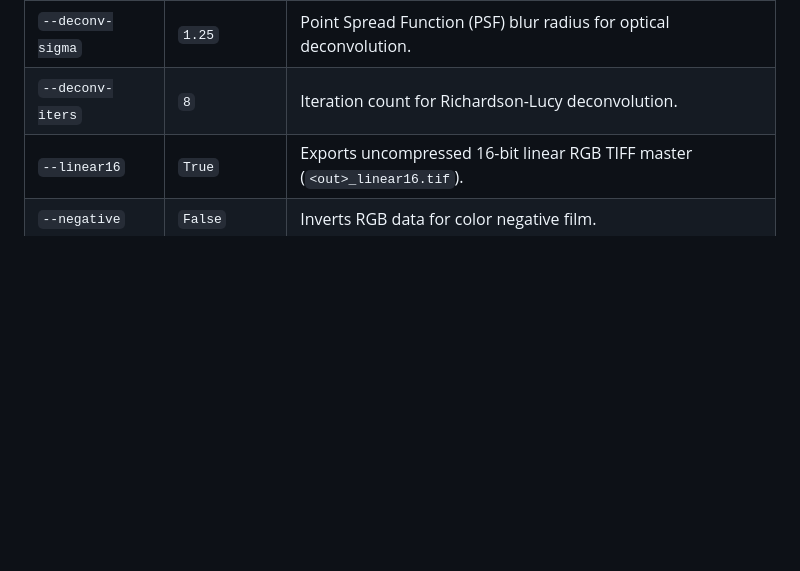
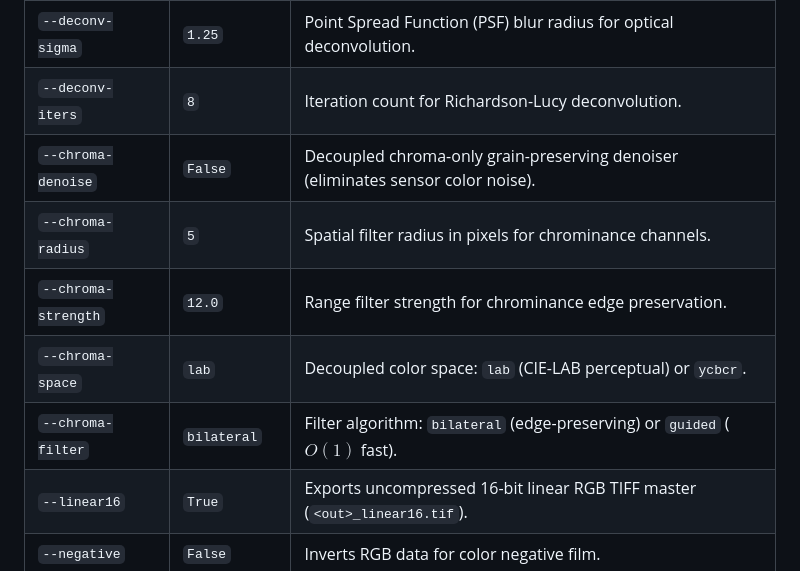
Before and after one commit to aalkaswan/1800i-reloaded, a Markdown page: README.md, the part around one of its changes. GitHub-like rendering; blank space fills up the shorter version.

```diff
--- a/README.md
+++ b/README.md
@@ -178,6 +211,11 @@ python3 scripts/pie1800_scan.py --offset 1250 --lines 950 --samples 4 --analog-b
 | `--deconvolve` | `False`| Richardson-Lucy optical MTF deconvolution to restore rod lens sharpness. |
 | `--deconv-sigma` | `1.25` | Point Spread Function (PSF) blur radius for optical deconvolution. |
 | `--deconv-iters` | `8` | Iteration count for Richardson-Lucy deconvolution. |
+| `--chroma-denoise` | `False`| Decoupled chroma-only grain-preserving denoiser (eliminates sensor color noise). |
+| `--chroma-radius` | `5` | Spatial filter radius in pixels for chrominance channels. |
+| `--chroma-strength`| `12.0` | Range filter strength for chrominance edge preservation. |
+| `--chroma-space` | `lab` | Decoupled color space: `lab` (CIE-LAB perceptual) or `ycbcr`. |
+| `--chroma-filter`| `bilateral`| Filter algorithm: `bilateral` (edge-preserving) or `guided` ($O(1)$ fast). |
 | `--linear16` | `True` | Exports uncompressed 16-bit linear RGB TIFF master (`<out>_linear16.tif`). |
 | `--negative` | `False`| Inverts RGB data for color negative film. |
 | `--gain` | `31` | Analog Front End (AFE) PGA gain (`0x1f`). |
```
Also changed, not shown: other parts of README.md (+56 -5 lines), docs/images/comparison_chroma_denoise.png (added), 16 other files.
